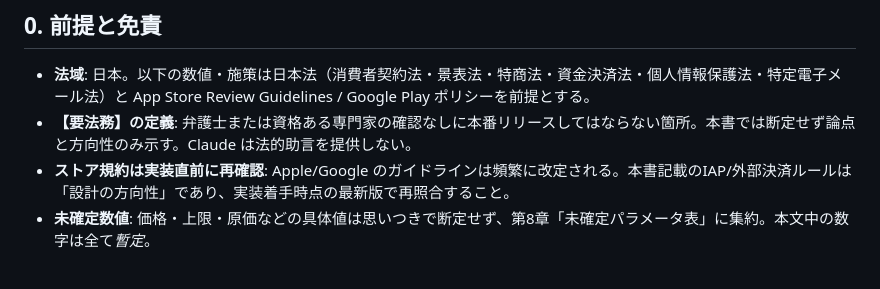
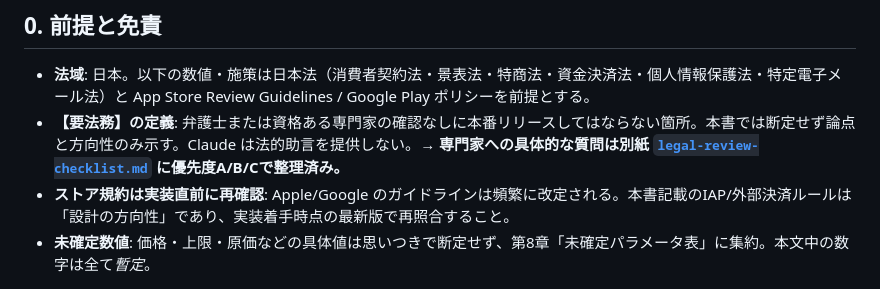
Before and after one commit to kaioba06-ai/WoW, a Markdown page: docs/strategy.md, the part around the change. GitHub-like rendering.

```diff
--- a/docs/strategy.md
+++ b/docs/strategy.md
@@ -18,7 +18,7 @@
 ## 0. 前提と免責
 
 - **法域**: 日本。以下の数値・施策は日本法（消費者契約法・景表法・特商法・資金決済法・個人情報保護法・特定電子メール法）と App Store Review Guidelines / Google Play ポリシーを前提とする。
-- **【要法務】の定義**: 弁護士または資格ある専門家の確認なしに本番リリースしてはならない箇所。本書では断定せず論点と方向性のみ示す。Claude は法的助言を提供しない。
+- **【要法務】の定義**: 弁護士または資格ある専門家の確認なしに本番リリースしてはならない箇所。本書では断定せず論点と方向性のみ示す。Claude は法的助言を提供しない。**→ 専門家への具体的な質問は別紙 [`legal-review-checklist.md`](legal-review-checklist.md) に優先度A/B/Cで整理済み。**
 - **ストア規約は実装直前に再確認**: Apple/Google のガイドラインは頻繁に改定される。本書記載のIAP/外部決済ルールは「設計の方向性」であり、実装着手時点の最新版で再照合すること。
 - **未確定数値**: 価格・上限・原価などの具体値は思いつきで断定せず、第8章「未確定パラメータ表」に集約。本文中の数字は全て*暫定*。
 
```
Also changed, not shown: docs/legal-review-checklist.md (added, +69 -0 lines).
